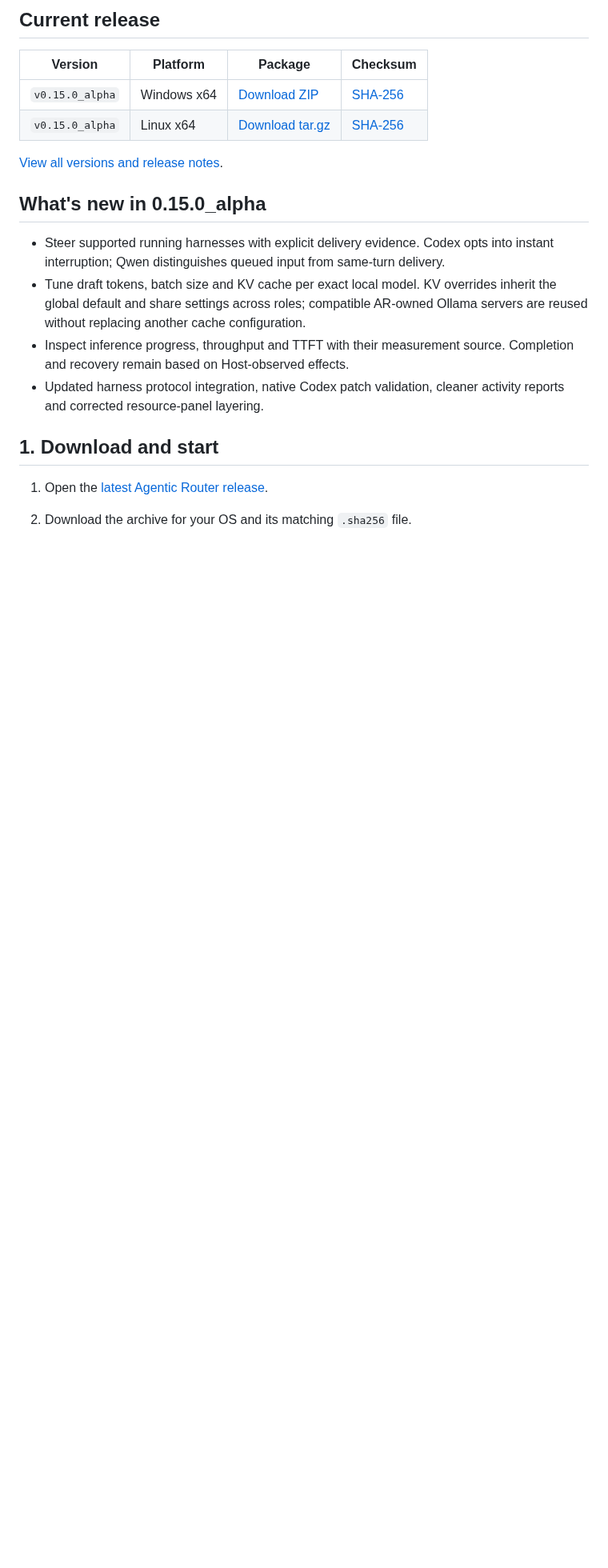
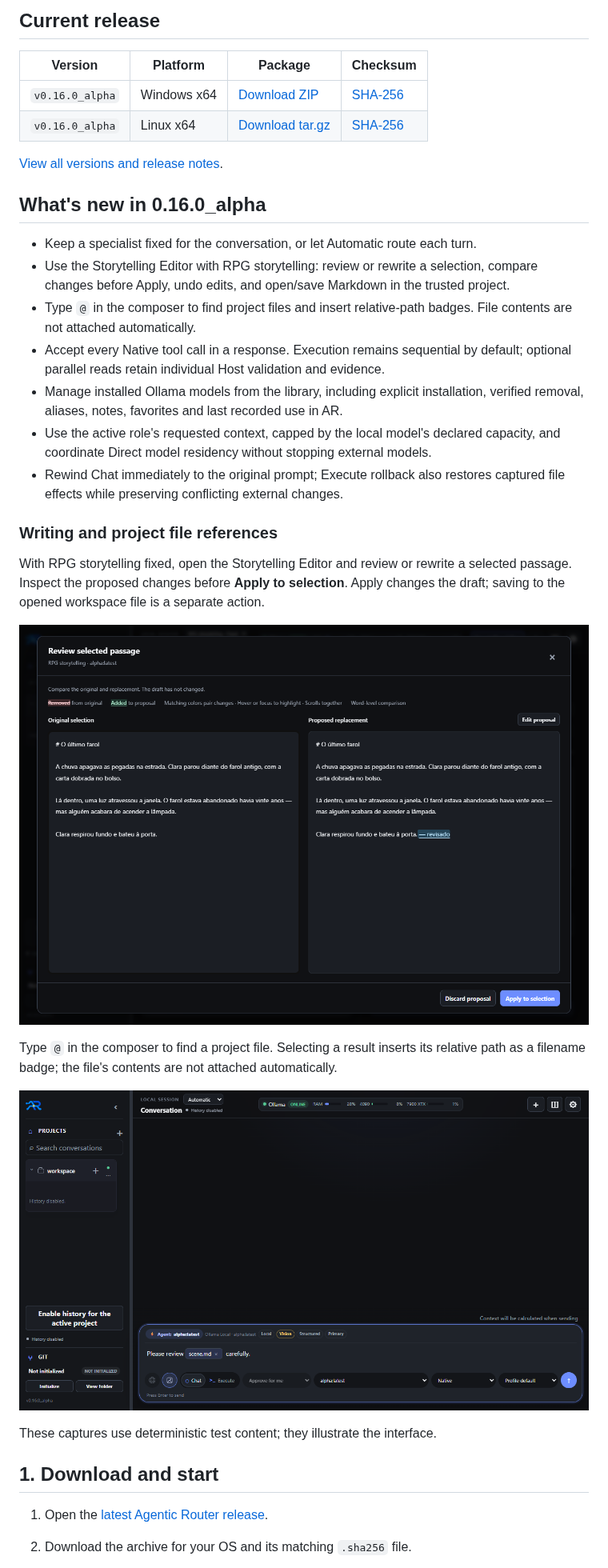
Before and after one commit to Shakansis/agentic-router-releases, a Markdown page: README.md, the part around one of its changes. Shown at 80% size. GitHub-like rendering; pictures changed too: screenshots/13-storytelling-editor.png (added), screenshots/14-project-file-references.png (added); blank space fills up the shorter version.

Commit message:
docs: update public release content for 0.16.0_alpha

```diff
--- a/README.md
+++ b/README.md
@@ -10,22 +10,41 @@ Agentic Router runs local AI conversations and supervised workspace changes thro
 
 | Version | Platform | Package | Checksum |
 | --- | --- | --- | --- |
-| `v0.15.0_alpha` | Windows x64 | [Download ZIP](https://github.com/Shakansis/agentic-router-releases/releases/download/v0.15.0_alpha/AgenticRouter-0.15.0_alpha-win-x64.zip) | [SHA-256](https://github.com/Shakansis/agentic-router-releases/releases/download/v0.15.0_alpha/AgenticRouter-0.15.0_alpha-win-x64.zip.sha256) |
-| `v0.15.0_alpha` | Linux x64 | [Download tar.gz](https://github.com/Shakansis/agentic-router-releases/releases/download/v0.15.0_alpha/AgenticRouter-0.15.0_alpha-linux-x64.tar.gz) | [SHA-256](https://github.com/Shakansis/agentic-router-releases/releases/download/v0.15.0_alpha/AgenticRouter-0.15.0_alpha-linux-x64.tar.gz.sha256) |
+| `v0.16.0_alpha` | Windows x64 | [Download ZIP](https://github.com/Shakansis/agentic-router-releases/releases/download/v0.16.0_alpha/AgenticRouter-0.16.0_alpha-win-x64.zip) | [SHA-256](https://github.com/Shakansis/agentic-router-releases/releases/download/v0.16.0_alpha/AgenticRouter-0.16.0_alpha-win-x64.zip.sha256) |
+| `v0.16.0_alpha` | Linux x64 | [Download tar.gz](https://github.com/Shakansis/agentic-router-releases/releases/download/v0.16.0_alpha/AgenticRouter-0.16.0_alpha-linux-x64.tar.gz) | [SHA-256](https://github.com/Shakansis/agentic-router-releases/releases/download/v0.16.0_alpha/AgenticRouter-0.16.0_alpha-linux-x64.tar.gz.sha256) |
 
 [View all versions and release notes](https://github.com/Shakansis/agentic-router-releases/releases).
 
-## What's new in 0.15.0_alpha
+## What's new in 0.16.0_alpha
 
-- Steer supported running harnesses with explicit delivery evidence. Codex opts
-  into instant interruption; Qwen distinguishes queued input from same-turn delivery.
-- Tune draft tokens, batch size and KV cache per exact local model. KV overrides
-  inherit the global default and share settings across roles; compatible AR-owned
-  Ollama servers are reused without replacing another cache configuration.
-- Inspect inference progress, throughput and TTFT with their measurement source.
-  Completion and recovery remain based on Host-observed effects.
-- Updated harness protocol integration, native Codex patch validation, cleaner
-  activity reports and corrected resource-panel layering.
+- Keep a specialist fixed for the conversation, or let Automatic route each turn.
+- Use the Storytelling Editor with RPG storytelling: review or rewrite a selection,
+  compare changes before Apply, undo edits, and open/save Markdown in the trusted project.
+- Type `@` in the composer to find project files and insert relative-path badges.
+  File contents are not attached automatically.
+- Accept every Native tool call in a response. Execution remains sequential by
+  default; optional parallel reads retain individual Host validation and evidence.
+- Manage installed Ollama models from the library, including explicit installation,
+  verified removal, aliases, notes, favorites and last recorded use in AR.
+- Use the active role's requested context, capped by the local model's declared
+  capacity, and coordinate Direct model residency without stopping external models.
+- Rewind Chat immediately to the original prompt; Execute rollback also restores
+  captured file effects while preserving conflicting external changes.
+
+### Writing and project file references
+
+With RPG storytelling fixed, open the Storytelling Editor and review or rewrite a
+selected passage. Inspect the proposed changes before **Apply to selection**.
+Apply changes the draft; saving to the opened workspace file is a separate action.
+
+![Storytelling Editor comparison before Apply](screenshots/13-storytelling-editor.png)
+
+Type `@` in the composer to find a project file. Selecting a result inserts its
+relative path as a filename badge; the file's contents are not attached automatically.
+
+![Project file reference in the composer](screenshots/14-project-file-references.png)
+
+These captures use deterministic test content; they illustrate the interface.
 
 ## 1. Download and start
 
```
Also changed, not shown: other parts of README.md (+3 -3 lines).
